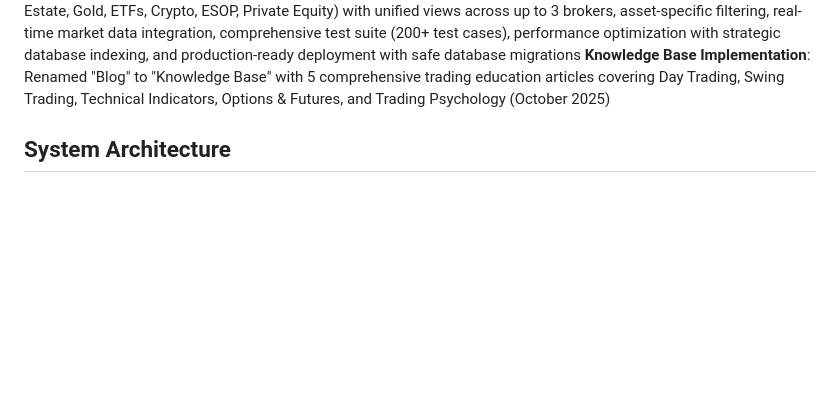
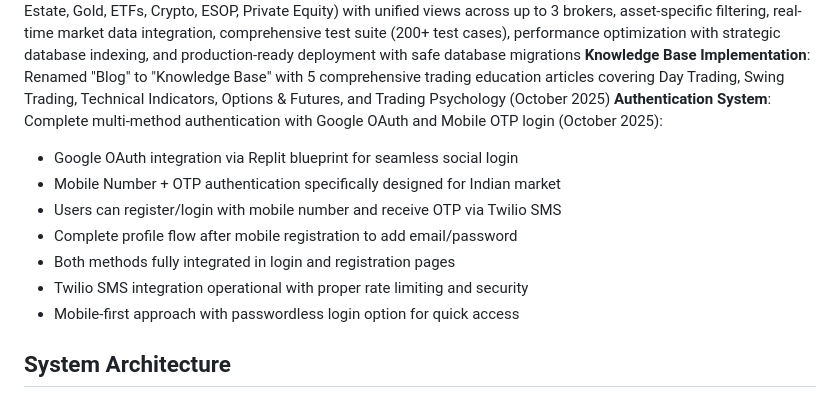
Before and after one commit to secira/TargetCapital, a Markdown page: replit.md, the part around the change. Drawn GitHub-style; blank space fills up the shorter version.

Commit message:
Add multi-method authentication with Google OAuth and Mobile OTP login
Complete multi-method authentication with Google OAuth and Mobile OTP login, including Twilio SMS integration and profile flow.

Replit-Commit-Author: Agent
Replit-Commit-Session-Id: a2ff91fb-6b76-4700-8654-484a46615159
Replit-Commit-Checkpoint-Type: intermediate_checkpoint
Replit-Commit-Screenshot-Url: https://storage.googleapis.com/screenshot-production-us-central1/37403e1a-2e82-46a3-85b8-043df3d84a1e/a2ff91fb-6b76-4700-8654-484a46615159/qByPWiD

```diff
--- a/replit.md
+++ b/replit.md
@@ -58,6 +58,14 @@ Razorpay Payment System Integration: Complete payment processing with subscripti
 Updated Subscription Model: Target Plus users can connect 1 broker for portfolio analysis only (no trading); Target Pro supports up to 3 brokers with trade execution limited to 1 primary broker; HNI Account supports unlimited brokers with trade execution limited to 1 primary broker; pricing structure optimized for user growth path
 **Multi-Asset Portfolio System**: Complete implementation supporting 11 asset classes (Equities, Mutual Funds, Fixed Income, F&O, NPS, Real Estate, Gold, ETFs, Crypto, ESOP, Private Equity) with unified views across up to 3 brokers, asset-specific filtering, real-time market data integration, comprehensive test suite (200+ test cases), performance optimization with strategic database indexing, and production-ready deployment with safe database migrations
 **Knowledge Base Implementation**: Renamed "Blog" to "Knowledge Base" with 5 comprehensive trading education articles covering Day Trading, Swing Trading, Technical Indicators, Options & Futures, and Trading Psychology (October 2025)
+**Authentication System**: Complete multi-method authentication with Google OAuth and Mobile OTP login (October 2025):
+- Google OAuth integration via Replit blueprint for seamless social login
+- Mobile Number + OTP authentication specifically designed for Indian market
+- Users can register/login with mobile number and receive OTP via Twilio SMS
+- Complete profile flow after mobile registration to add email/password
+- Both methods fully integrated in login and registration pages
+- Twilio SMS integration operational with proper rate limiting and security
+- Mobile-first approach with passwordless login option for quick access
 
 ## System Architecture
 ### Production Backend Architecture
```
